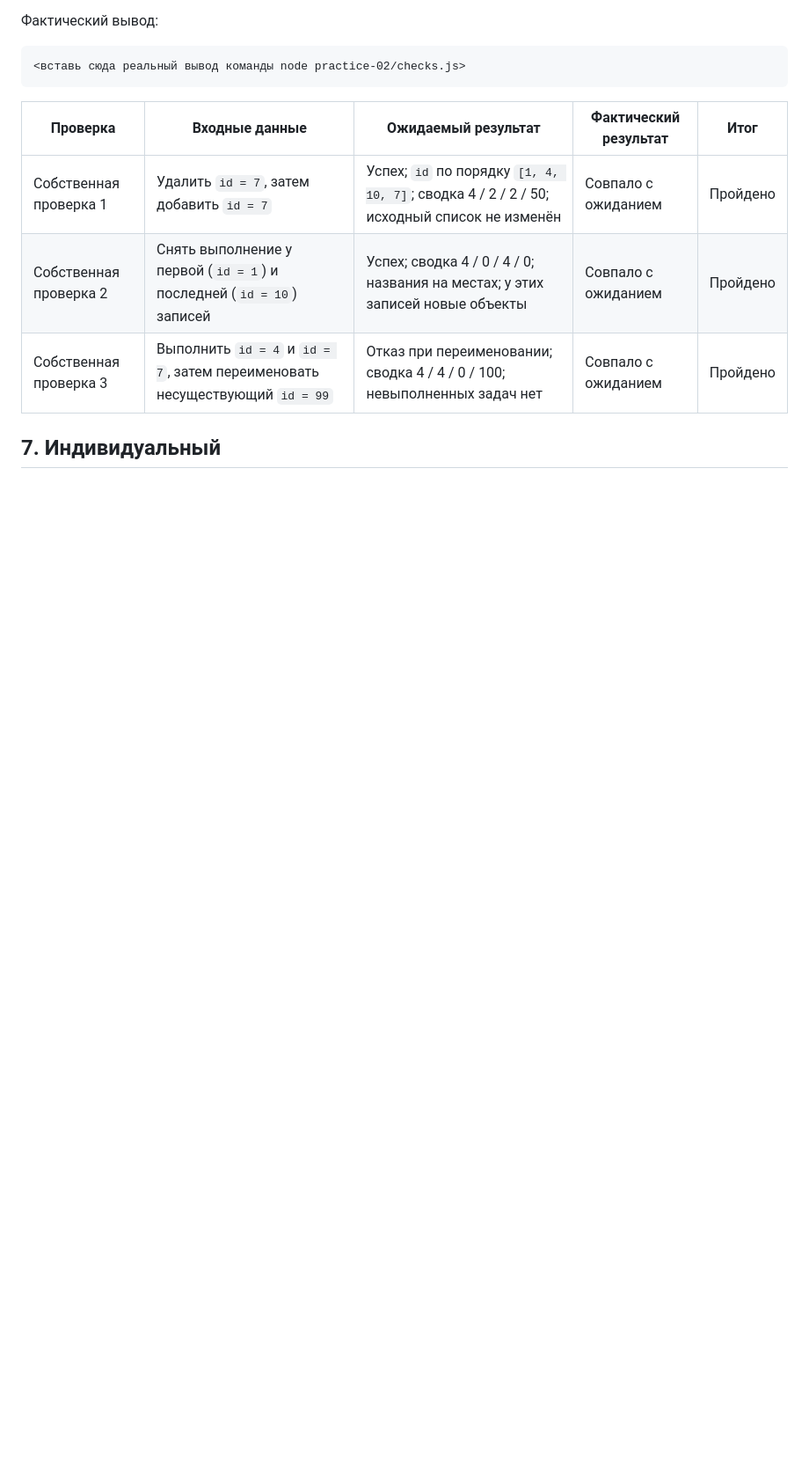
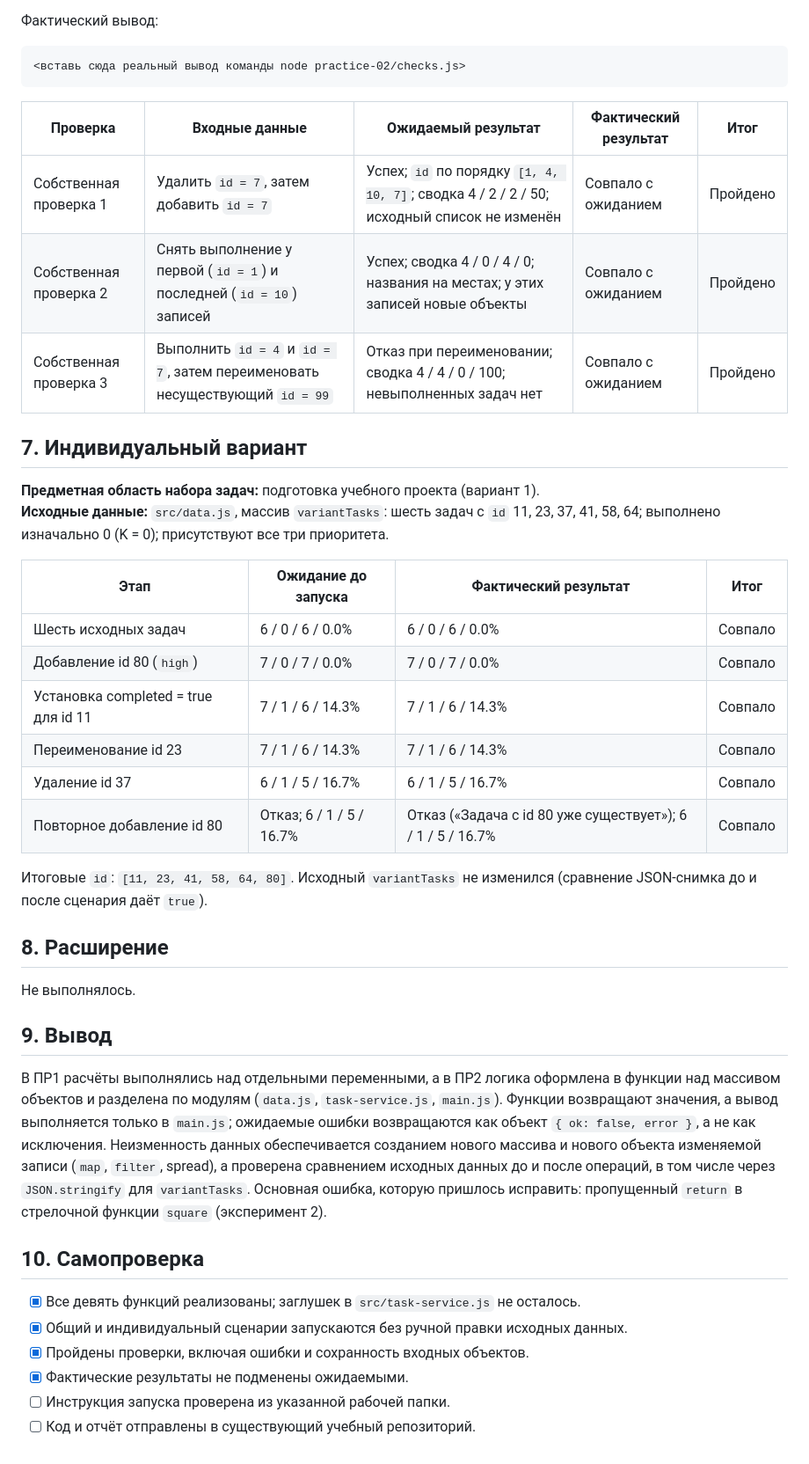
Before and after one commit to Andy732/TIP-JS, a Markdown page: practice-02/README.md, the part around the change. Shown at 88% size. GitHub-like rendering; blank space fills up the shorter version.

Commit message:
docs: ...

```diff
--- a/practice-02/README.md
+++ b/practice-02/README.md
@@ -105,4 +105,35 @@ npm run check
 | Собственная проверка 2 | Снять выполнение у первой (`id = 1`) и последней (`id = 10`) записей | Успех; сводка 4 / 0 / 4 / 0; названия на местах; у этих записей новые объекты | Совпало с ожиданием | Пройдено |
 | Собственная проверка 3 | Выполнить `id = 4` и `id = 7`, затем переименовать несуществующий `id = 99` | Отказ при переименовании; сводка 4 / 4 / 0 / 100; невыполненных задач нет | Совпало с ожиданием | Пройдено |
 
-## 7. Индивидуальный
+## 7. Индивидуальный вариант
+
+**Предметная область набора задач:** подготовка учебного проекта (вариант 1).
+**Исходные данные:** `src/data.js`, массив `variantTasks`: шесть задач с `id` 11, 23, 37, 41, 58, 64; выполнено изначально 0 (K = 0); присутствуют все три приоритета.
+
+| Этап | Ожидание до запуска | Фактический результат | Итог |
+|---|---|---|---|
+| Шесть исходных задач | 6 / 0 / 6 / 0.0% | 6 / 0 / 6 / 0.0% | Совпало |
+| Добавление id 80 (`high`) | 7 / 0 / 7 / 0.0% | 7 / 0 / 7 / 0.0% | Совпало |
+| Установка completed = true для id 11 | 7 / 1 / 6 / 14.3% | 7 / 1 / 6 / 14.3% | Совпало |
+| Переименование id 23 | 7 / 1 / 6 / 14.3% | 7 / 1 / 6 / 14.3% | Совпало |
+| Удаление id 37 | 6 / 1 / 5 / 16.7% | 6 / 1 / 5 / 16.7% | Совпало |
+| Повторное добавление id 80 | Отказ; 6 / 1 / 5 / 16.7% | Отказ («Задача с id 80 уже существует»); 6 / 1 / 5 / 16.7% | Совпало |
+
+Итоговые `id`: `[11, 23, 41, 58, 64, 80]`. Исходный `variantTasks` не изменился (сравнение JSON-снимка до и после сценария даёт `true`).
+
+## 8. Расширение
+
+Не выполнялось.
+
+## 9. Вывод
+
+В ПР1 расчёты выполнялись над отдельными переменными, а в ПР2 логика оформлена в функции над массивом объектов и разделена по модулям (`data.js`, `task-service.js`, `main.js`). Функции возвращают значения, а вывод выполняется только в `main.js`; ожидаемые ошибки возвращаются как объект `{ ok: false, error }`, а не как исключения. Неизменность данных обеспечивается созданием нового массива и нового объекта изменяемой записи (`map`, `filter`, spread), а проверена сравнением исходных данных до и после операций, в том числе через `JSON.stringify` для `variantTasks`. Основная ошибка, которую пришлось исправить: пропущенный `return` в стрелочной функции `square` (эксперимент 2).
+
+## 10. Самопроверка
+
+- [x] Все девять функций реализованы; заглушек в `src/task-service.js` не осталось.
+- [x] Общий и индивидуальный сценарии запускаются без ручной правки исходных данных.
+- [x] Пройдены проверки, включая ошибки и сохранность входных объектов.
+- [x] Фактические результаты не подменены ожидаемыми.
+- [ ] Инструкция запуска проверена из указанной рабочей папки.
+- [ ] Код и отчёт отправлены в существующий учебный репозиторий.
```
